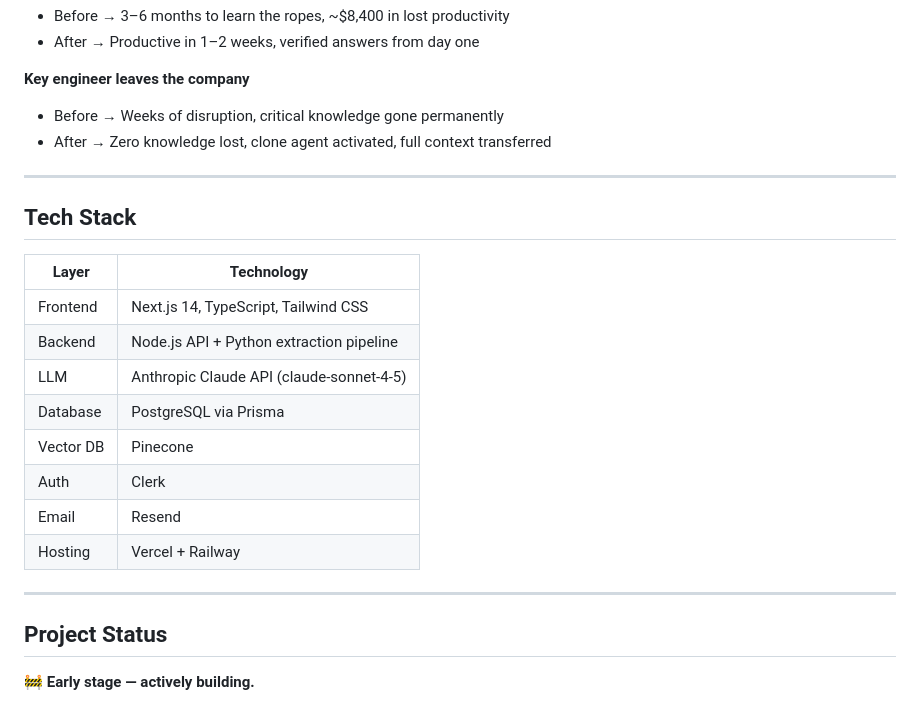
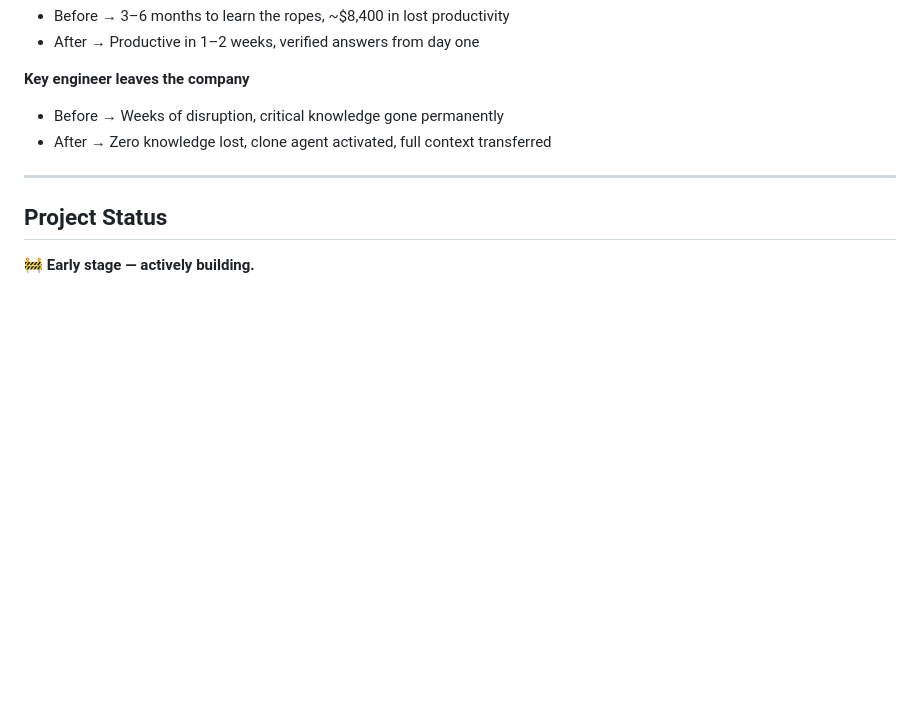
Before and after one commit to nameisalii/neuron, a Markdown page: README.md, the part around the change. Rendered like a GitHub page; blank space fills up the shorter version.

```diff
--- a/README.md
+++ b/README.md
@@ -66,21 +66,6 @@ When two sources say different things, Neuron catches it before anyone acts on w
 
 ---
 
-## Tech Stack
-
-| Layer | Technology |
-|---|---|
-| Frontend | Next.js 14, TypeScript, Tailwind CSS |
-| Backend | Node.js API + Python extraction pipeline |
-| LLM | Anthropic Claude API (claude-sonnet-4-5) |
-| Database | PostgreSQL via Prisma |
-| Vector DB | Pinecone |
-| Auth | Clerk |
-| Email | Resend |
-| Hosting | Vercel + Railway |
-
----
-
 ## Project Status
 
 🚧 **Early stage — actively building.**
```
